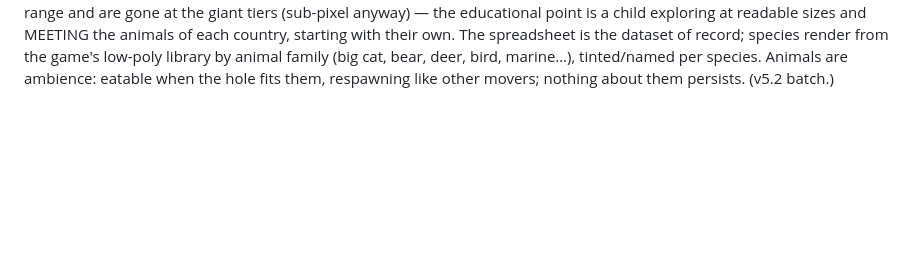
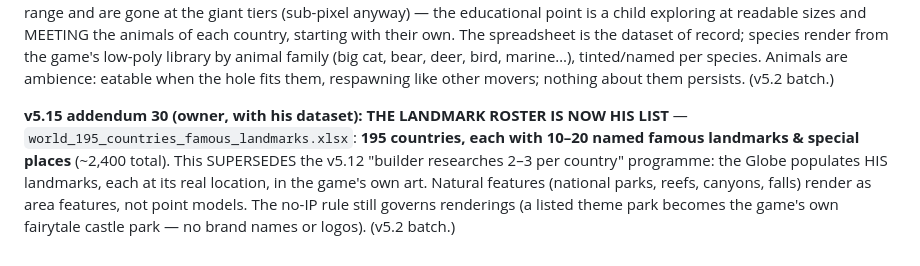
Before and after one commit to zerononeex/hungry-hole, a Markdown page: docs/SPEC.md, the part around the change. Rendered like a GitHub page; blank space fills up the shorter version.

Commit message:
Spec v5.15 addendum 30: landmark roster is now the owner's 195-country list (supersedes builder-research)

```diff
--- a/docs/SPEC.md
+++ b/docs/SPEC.md
@@ -881,3 +881,5 @@ The world-redo sequence so far: World 1 The Home (floorplan), Metro Vancouver (s
 **v5.15 addendum 28, owner's wording fix: JUST THE NAME.** The bottom readout shows only the country name itself — "Canada", "United States", "UK", "Japan" — no "you are here" prefix or framing words.
 
 **v5.15 addendum 29 (owner, with his dataset): EVERY COUNTRY HAS ITS ANIMALS** — the owner supplied `world_animals.xlsx`: **195 nations × 8 animals each** (Animal 1 = flagship/national animal; columns incl. continent + subregion). The Globe places each country's animals inside its borders (sea animals in its coastal waters) as roaming movers, streamed by what's in view. **Visibility follows the label layers**: animals show from the start sizes through a decent mid-range and are gone at the giant tiers (sub-pixel anyway) — the educational point is a child exploring at readable sizes and MEETING the animals of each country, starting with their own. The spreadsheet is the dataset of record; species render from the game's low-poly library by animal family (big cat, bear, deer, bird, marine…), tinted/named per species. Animals are ambience: eatable when the hole fits them, respawning like other movers; nothing about them persists. (v5.2 batch.)
+
+**v5.15 addendum 30 (owner, with his dataset): THE LANDMARK ROSTER IS NOW HIS LIST** — `world_195_countries_famous_landmarks.xlsx`: **195 countries, each with 10–20 named famous landmarks & special places** (~2,400 total). This SUPERSEDES the v5.12 "builder researches 2–3 per country" programme: the Globe populates HIS landmarks, each at its real location, in the game's own art. Natural features (national parks, reefs, canyons, falls) render as area features, not point models. The no-IP rule still governs renderings (a listed theme park becomes the game's own fairytale castle park — no brand names or logos). (v5.2 batch.)
```
